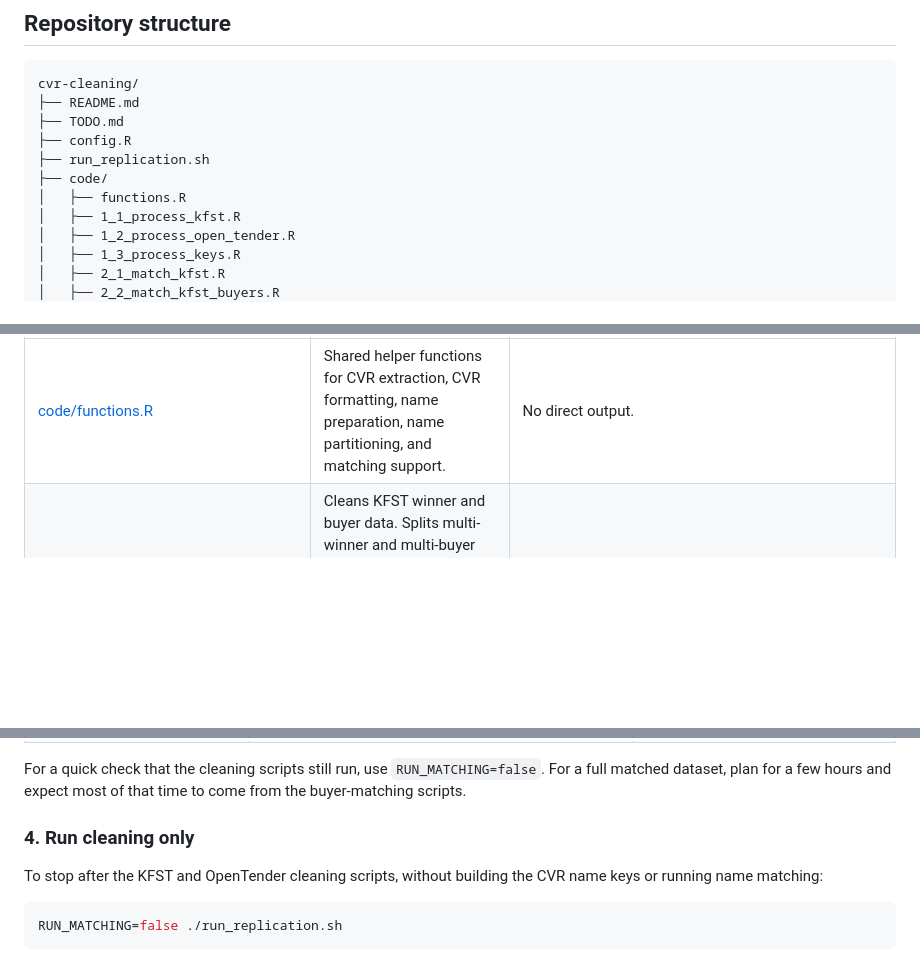
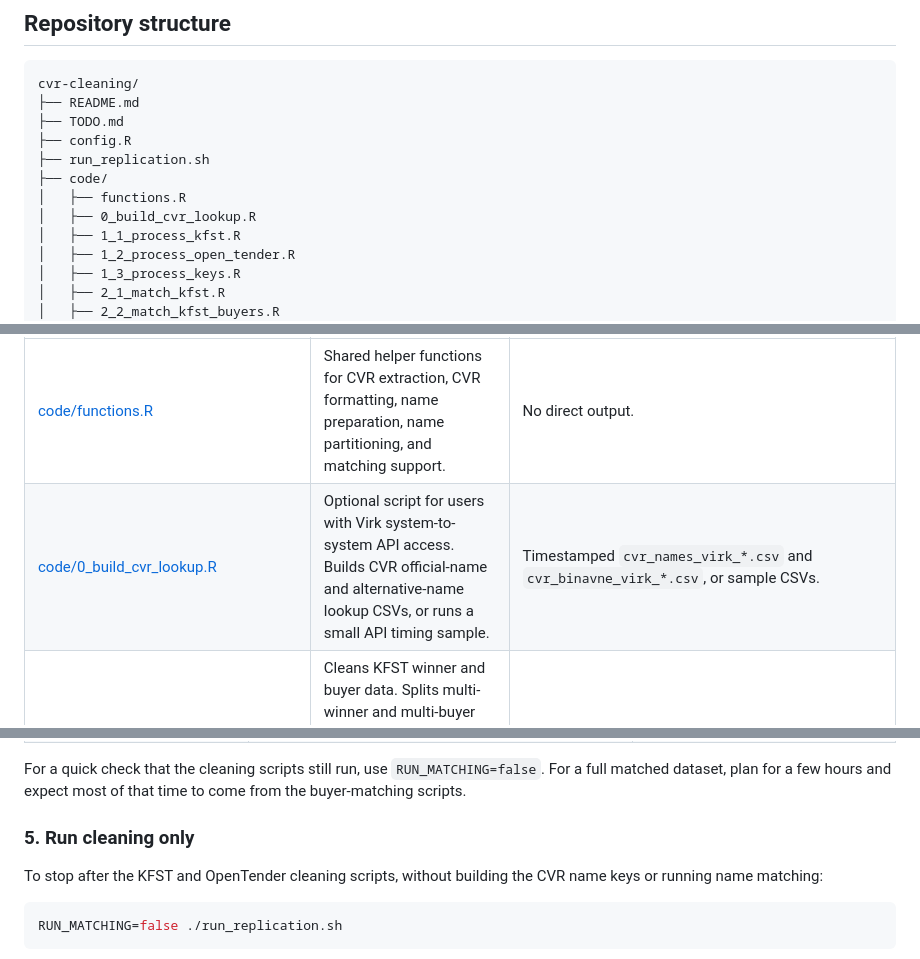
Before and after one commit to jkmulq/cvr-cleaning, a Markdown page: README.md, 3 parts joined by grey strips. GitHub-like rendering; blank space fills up the shorter version.

```diff
--- a/README.md
+++ b/README.md
@@ -34,6 +34,7 @@ cvr-cleaning/
 ├── run_replication.sh
 ├── code/
 │   ├── functions.R
+│   ├── 0_build_cvr_lookup.R
 │   ├── 1_1_process_kfst.R
 │   ├── 1_2_process_open_tender.R
 │   ├── 1_3_process_keys.R
@@ -69,6 +70,7 @@ report is generated separately.
 | Script | Purpose | Main outputs |
 |---|---|---|
 | [code/functions.R](code/functions.R) | Shared helper functions for CVR extraction, CVR formatting, name preparation, name partitioning, and matching support. | No direct output. |
+| [code/0_build_cvr_lookup.R](code/0_build_cvr_lookup.R) | Optional script for users with Virk system-to-system API access. Builds CVR official-name and alternative-name lookup CSVs, or runs a small API timing sample. | Timestamped `cvr_names_virk_*.csv` and `cvr_binavne_virk_*.csv`, or sample CSVs. |
 | [code/1_1_process_kfst.R](code/1_1_process_kfst.R) | Cleans KFST winner and buyer data. Splits multi-winner and multi-buyer rows where possible, standardises winner CVRs, creates matching-ready name fields, and saves clean KFST objects. | `clean_winner_data_kfst.rds`, `clean_buyer_data_kfst.rds`, plus `.dta` versions. |
 | [code/1_2_process_open_tender.R](code/1_2_process_open_tender.R) | Reads annual OpenTender files, checks schema consistency, cleans winner and buyer CVR fields, handles multi-CVR rows, creates audit identifiers, prepares matching-ready names, and saves clean OpenTender objects. | `clean_winner_data_ot.rds`, `clean_buyer_data_ot.rds`. |
 | [code/1_3_process_keys.R](code/1_3_process_keys.R) | Cleans the CVR register name keys used for later matching. It prepares both official names and alternative names. | `clean_cvr_name_key.rds`, `clean_cvr_biname_key.rds`. |
@@ -210,7 +252,7 @@ For a quick check that the cleaning scripts still run, use `RUN_MATCHING=false`.
 For a full matched dataset, plan for a few hours and expect most of that time to
 come from the buyer-matching scripts.
 
-### 4. Run cleaning only
+### 5. Run cleaning only
 
 To stop after the KFST and OpenTender cleaning scripts, without building the CVR
 name keys or running name matching:
```
Also changed, not shown: other parts of README.md (+45 -5 lines).
